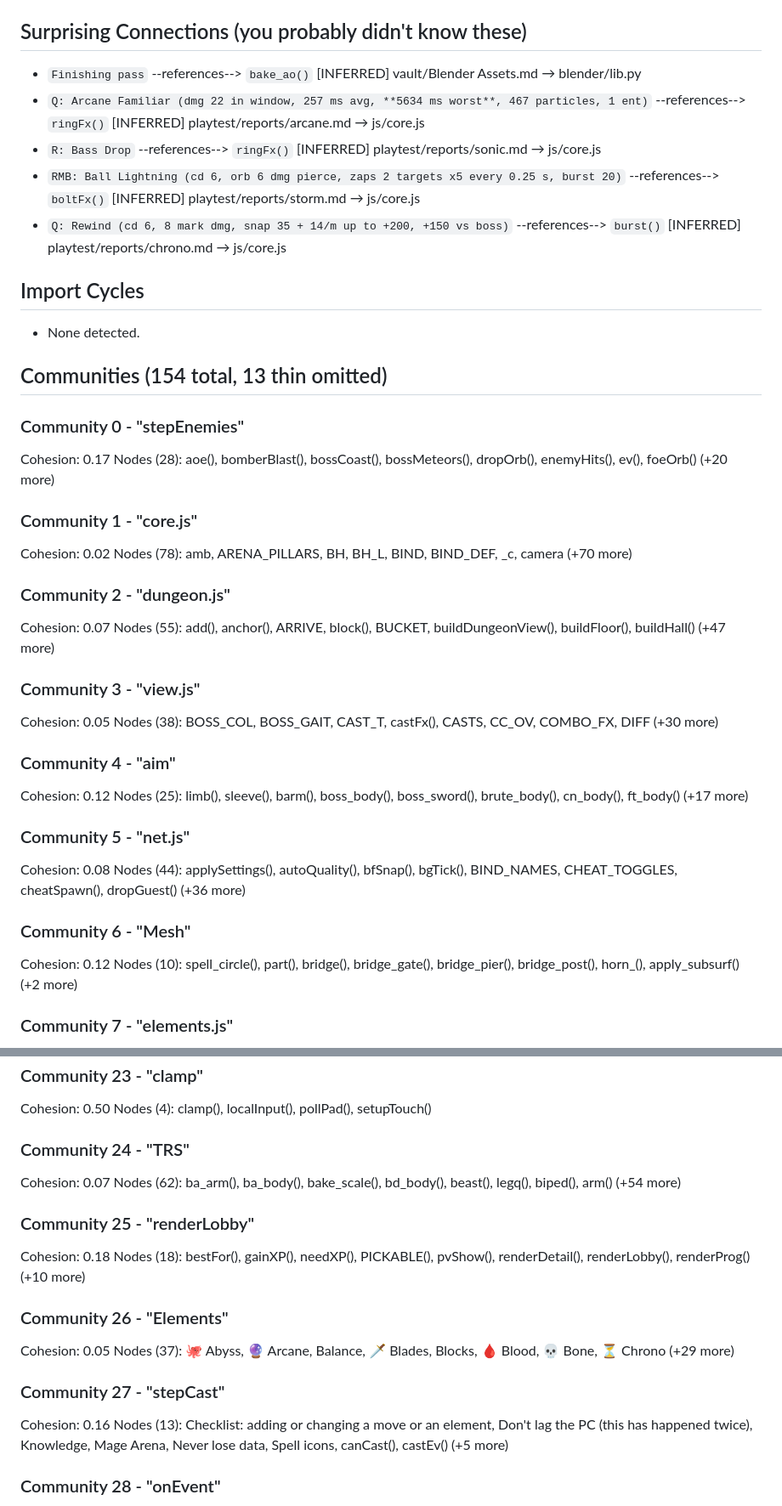
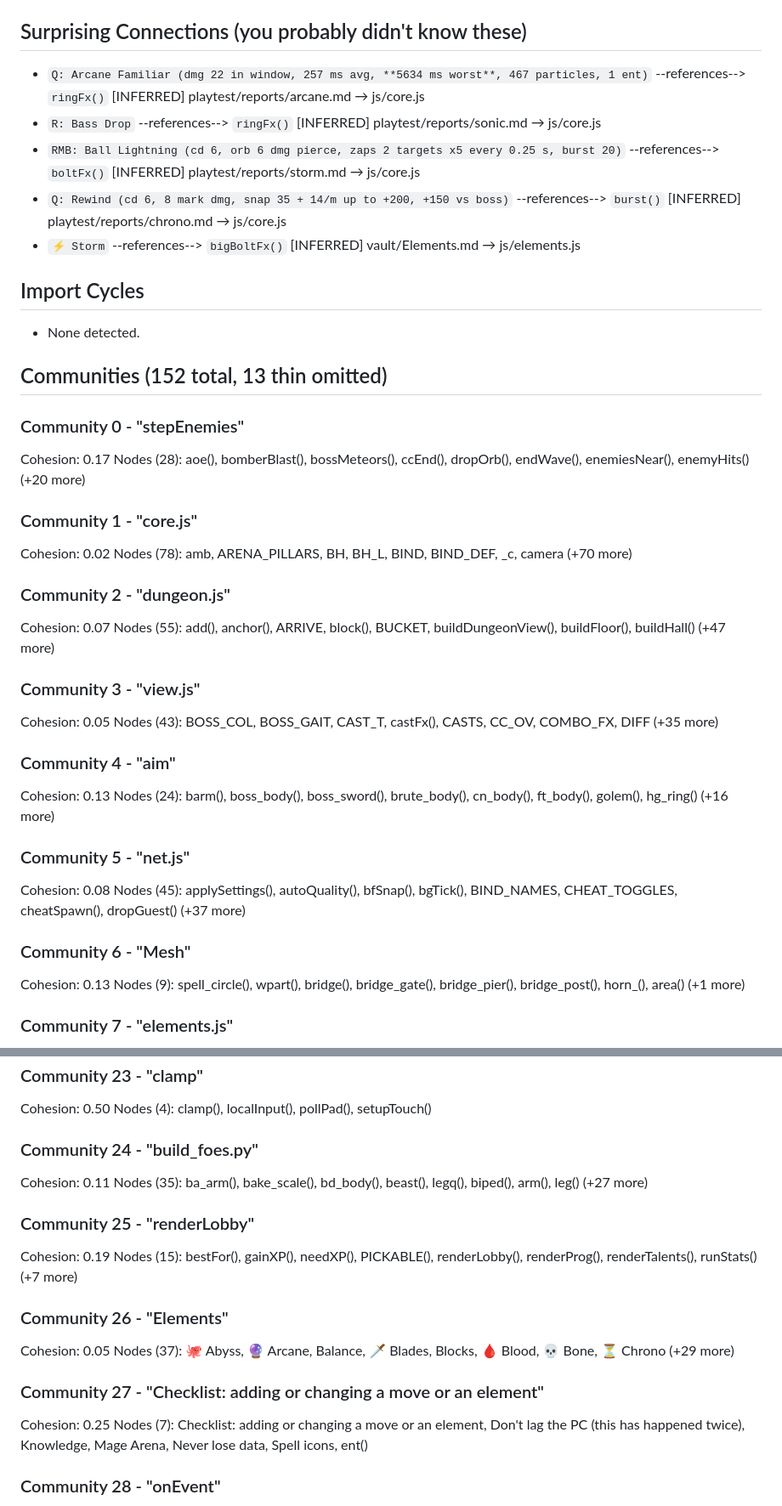
Before and after one commit to jmzidek9/Mage-Arena, a Markdown page: vault/Graph Report.md, 2 parts joined by grey strips. Shown at 85% size. GitHub-like rendering.

Commit message:
Graph report after the training yard
Co-Authored-By: Claude Opus 5.5 <noreply@anthropic.com>

```diff
--- a/vault/Graph Report.md
+++ b/vault/Graph Report.md
@@ -181,8 +180,6 @@
 10. `build_crypt()` - 26 edges
 
 ## Surprising Connections (you probably didn't know these)
-- `Finishing pass` --references--> `bake_ao()`  [INFERRED]
-  vault/Blender Assets.md → blender/lib.py
 - `Q: Arcane Familiar (dmg 22 in window, 257 ms avg, **5634 ms worst**, 467 particles, 1 ent)` --references--> `ringFx()`  [INFERRED]
   playtest/reports/arcane.md → js/core.js
 - `R: Bass Drop` --references--> `ringFx()`  [INFERRED]
@@ -191,15 +188,17 @@
   playtest/reports/storm.md → js/core.js
 - `Q: Rewind (cd 6, 8 mark dmg, snap 35 + 14/m up to +200, +150 vs boss)` --references--> `burst()`  [INFERRED]
   playtest/reports/chrono.md → js/core.js
+- `⚡ Storm` --references--> `bigBoltFx()`  [INFERRED]
+  vault/Elements.md → js/elements.js
 
 ## Import Cycles
 - None detected.
 
-## Communities (154 total, 13 thin omitted)
+## Communities (152 total, 13 thin omitted)
 
 ### Community 0 - "stepEnemies"
 Cohesion: 0.17
-Nodes (28): aoe(), bomberBlast(), bossCoast(), bossMeteors(), dropOrb(), enemyHits(), ev(), foeOrb() (+20 more)
+Nodes (28): aoe(), bomberBlast(), bossMeteors(), ccEnd(), dropOrb(), endWave(), enemiesNear(), enemyHits() (+20 more)
 
 ### Community 1 - "core.js"
 Cohesion: 0.02
@@ -211,19 +210,19 @@ Nodes (55): add(), anchor(), ARRIVE, block(), BUCKET, buildDungeonView(), buildF
 
 ### Community 3 - "view.js"
 Cohesion: 0.05
-Nodes (38): BOSS_COL, BOSS_GAIT, CAST_T, castFx(), CASTS, CC_OV, COMBO_FX, DIFF (+30 more)
+Nodes (43): BOSS_COL, BOSS_GAIT, CAST_T, castFx(), CASTS, CC_OV, COMBO_FX, DIFF (+35 more)
 
 ### Community 4 - "aim"
-Cohesion: 0.12
-Nodes (25): limb(), sleeve(), barm(), boss_body(), boss_sword(), brute_body(), cn_body(), ft_body() (+17 more)
+Cohesion: 0.13
+Nodes (24): barm(), boss_body(), boss_sword(), brute_body(), cn_body(), ft_body(), golem(), hg_ring() (+16 more)
 
 ### Community 5 - "net.js"
 Cohesion: 0.08
-Nodes (44): applySettings(), autoQuality(), bfSnap(), bgTick(), BIND_NAMES, CHEAT_TOGGLES, cheatSpawn(), dropGuest() (+36 more)
+Nodes (45): applySettings(), autoQuality(), bfSnap(), bgTick(), BIND_NAMES, CHEAT_TOGGLES, cheatSpawn(), dropGuest() (+37 more)
 
 ### Community 6 - "Mesh"
-Cohesion: 0.12
-Nodes (10): spell_circle(), part(), bridge(), bridge_gate(), bridge_pier(), bridge_post(), horn_(), apply_subsurf() (+2 more)
+Cohesion: 0.13
+Nodes (9): spell_circle(), wpart(), bridge(), bridge_gate(), bridge_pier(), bridge_post(), horn_(), area() (+1 more)
 
 ### Community 7 - "elements.js"
 Cohesion: 0.03
@@ -293,21 +292,21 @@ Nodes (13): DataArguments, get_peft_state_maybe_zero_3(), LazySupervisedDataset,
 Cohesion: 0.50
 Nodes (4): clamp(), localInput(), pollPad(), setupTouch()
 
-### Community 24 - "TRS"
-Cohesion: 0.07
-Nodes (62): ba_arm(), ba_body(), bake_scale(), bd_body(), beast(), legq(), biped(), arm() (+54 more)
+### Community 24 - "build_foes.py"
+Cohesion: 0.11
+Nodes (35): ba_arm(), bake_scale(), bd_body(), beast(), legq(), biped(), arm(), leg() (+27 more)
 
 ### Community 25 - "renderLobby"
-Cohesion: 0.18
-Nodes (18): bestFor(), gainXP(), needXP(), PICKABLE(), pvShow(), renderDetail(), renderLobby(), renderProg() (+10 more)
+Cohesion: 0.19
+Nodes (15): bestFor(), gainXP(), needXP(), PICKABLE(), renderLobby(), renderProg(), renderTalents(), runStats() (+7 more)
 
 ### Community 26 - "Elements"
 Cohesion: 0.05
 Nodes (37): 🐙 Abyss, 🔮 Arcane, Balance, 🗡️ Blades, Blocks, 🩸 Blood, 💀 Bone, ⏳ Chrono (+29 more)
 
-### Community 27 - "stepCast"
-Cohesion: 0.16
-Nodes (13): Checklist: adding or changing a move or an element, Don't lag the PC (this has happened twice), Knowledge, Mage Arena, Never lose data, Spell icons, canCast(), castEv() (+5 more)
+### Community 27 - "Checklist: adding or changing a move or an element"
+Cohesion: 0.25
+Nodes (7): Checklist: adding or changing a move or an element, Don't lag the PC (this has happened twice), Knowledge, Mage Arena, Never lose data, Spell icons, ent()
 
 ### Community 28 - "onEvent"
 Cohesion: 0.22
```
Also changed, not shown: other parts of vault/Graph Report.md (+59 -68 lines).
